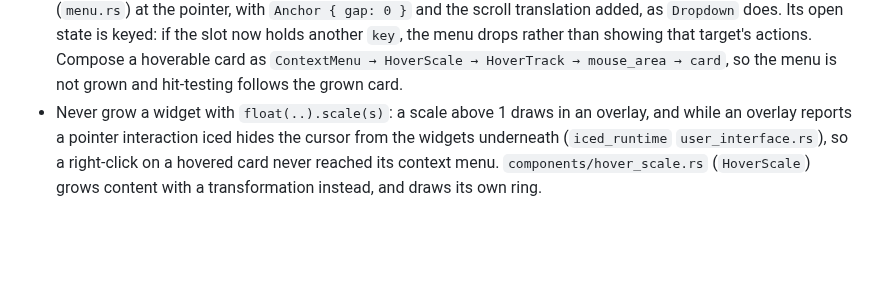
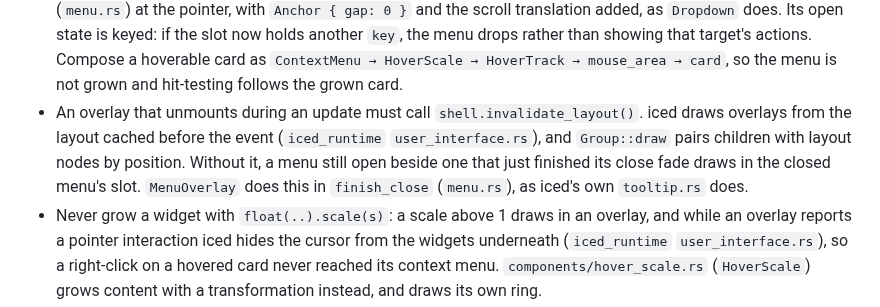
Before and after one commit to Drew-Chase/lodestone-minecraft-launcher, a Markdown page: AGENTS.md, the part around the change. GitHub-like rendering; blank space fills up the shorter version.

Commit message:
docs: note that an unmounted overlay must invalidate layout

```diff
--- a/AGENTS.md
+++ b/AGENTS.md
@@ -144,6 +144,7 @@ Examples of what to record:
 - UI text lives in `res/lang/<code>.toml` (`en_us.toml` is the fallback, and `langname` names the language in the picker). `build.rs` embeds every file with `include_str!`, so a new file appears after a rebuild. Look text up with `lang::t("key")`, `t_with` for `{NAME}` placeholders, `t_count("stem", n)` for `.one`/`.other`, and `rich_segments` for `%P`/`%C` markup. Plain `t` drops the markup. Never put literal UI text in view code. A `const` cannot hold `t()`, so use a function. The active language is one atomic index that `update` sets, so it is shared state outside the model. The test in `tests/app/lang/mod.rs` fails if a `t("…")` key is missing from `en_us`.
 - The language picker is `components/language_picker.rs` (`LanguagePicker`). It is self-contained: the owner passes the message constructor (`Message::SelectLanguage`, which takes the chosen code) and a `PickerStyle`. `Chip` is the login top bar, and `Field` is for settings rows. Every page's picker message routes to `select_language` in `update.rs`, so a new page adds one arm there. The login top bar draws the tag in a 32px strip (on Windows, the titlebar draws it) and puts the picker 12px below that.
 - Right-click menus: `components/context_menu.rs` wraps any content and opens the shared menu engine (`menu.rs`) at the pointer, with `Anchor { gap: 0 }` and the scroll translation added, as `Dropdown` does. Its open state is keyed: if the slot now holds another `key`, the menu drops rather than showing that target's actions. Compose a hoverable card as `ContextMenu → HoverScale → HoverTrack → mouse_area → card`, so the menu is not grown and hit-testing follows the grown card.
+- An overlay that unmounts during an update must call `shell.invalidate_layout()`. iced draws overlays from the layout cached before the event (`iced_runtime` `user_interface.rs`), and `Group::draw` pairs children with layout nodes by position. Without it, a menu still open beside one that just finished its close fade draws in the closed menu's slot. `MenuOverlay` does this in `finish_close` (`menu.rs`), as iced's own `tooltip.rs` does.
 - Never grow a widget with `float(..).scale(s)`: a scale above 1 draws in an overlay, and while an overlay reports a pointer interaction iced hides the cursor from the widgets underneath (`iced_runtime` `user_interface.rs`), so a right-click on a hovered card never reached its context menu. `components/hover_scale.rs` (`HoverScale`) grows content with a transformation instead, and draws its own ring.
 - Rounded artwork: `image::Image::border_radius` takes an `iced::border::Radius` struct (there is no array form), `container.clip` is rectangular, and `svg` has no radius. The grid card's art is `scene_art::card_handle`, generated at the box's exact size, with its top corners rounded by `CARD_RADIUS`.
 - Hover is level-triggered: `components/hover_track.rs` (`HoverTrack`) keeps no state and publishes its enter or exit whenever the pointer disagrees with the view's `hovered` flag. `mouse_area`'s enter and exit are edges against its own remembered state, so a windowed list that scrolls under a still pointer left a card unhovered until the pointer left and re-entered it. Wrap a hoverable card or row in `HoverTrack` rather than `on_enter`/`on_exit`. Do not clear a page's hover on other messages: a scroll tick would shrink the card under the pointer, and a card that scrolls away corrects itself on the next event (the next enter overrides it, or its own exit fires when it is built again). Library, Worlds, the instance Worlds tab, Discover and the Mods list all keep `hovered` the same way.
```
